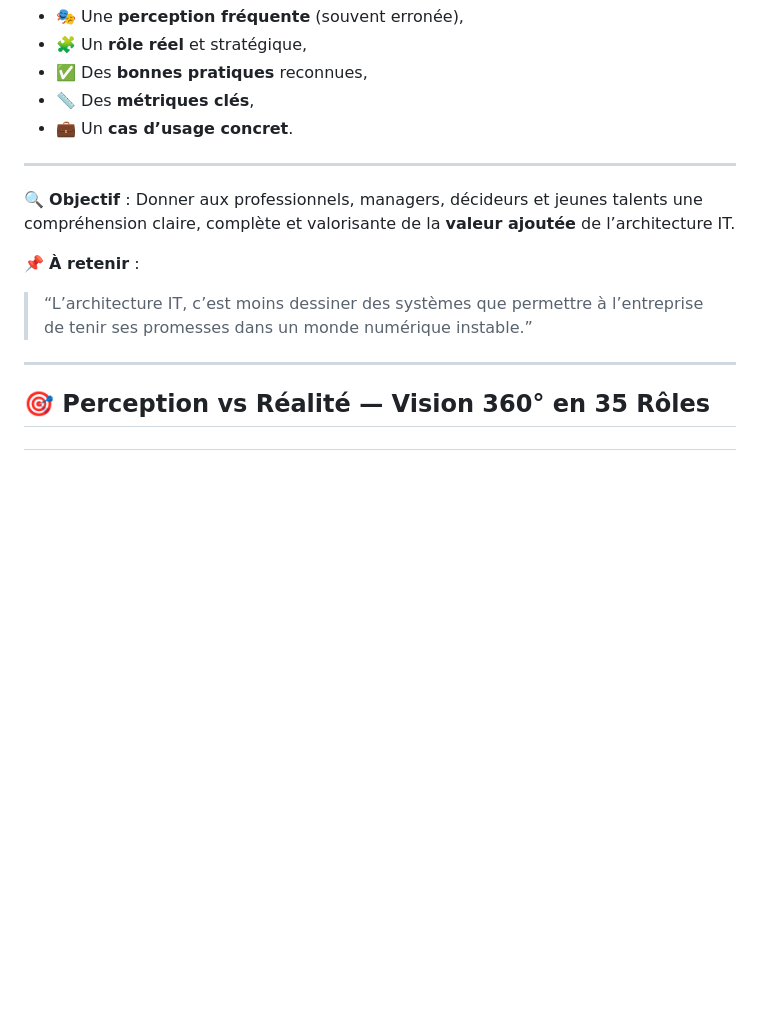
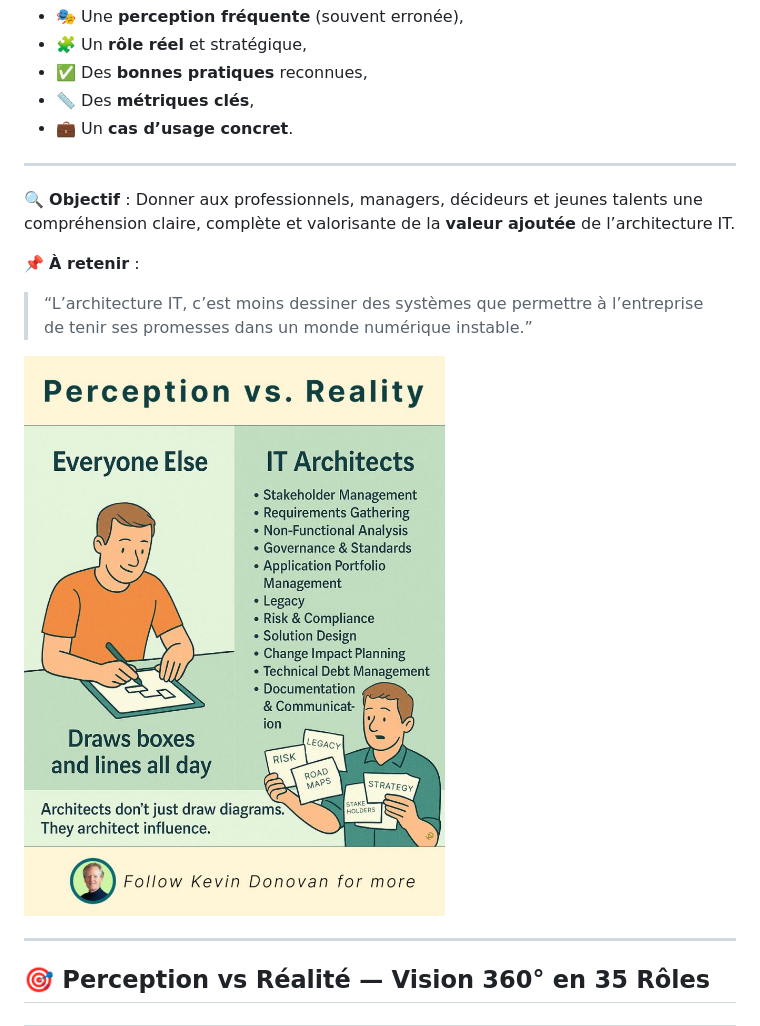
Before and after one commit to sanogotech/architecteITinaction, a Markdown page: README.md, the part around the change. GitHub-like rendering; blank space fills up the shorter version.

```diff
--- a/README.md
+++ b/README.md
@@ -33,6 +33,8 @@ Chaque rôle est détaillé avec :
 * 📏 Des **métriques clés**,
 * 💼 Un **cas d’usage concret**.
 
+
+
 ---
 
 🔍 **Objectif** : Donner aux professionnels, managers, décideurs et jeunes talents une compréhension claire, complète et valorisante de la **valeur ajoutée** de l’architecture IT.
@@ -40,6 +42,8 @@ Chaque rôle est détaillé avec :
 📌 **À retenir** :
 
 > “L’architecture IT, c’est moins dessiner des systèmes que permettre à l’entreprise de tenir ses promesses dans un monde numérique instable.”
+
+![IT Architecte](https://github.com/sanogotech/architecteITinaction/blob/main/images/ITArchitecte.jpg)
 
 ---
 
```
